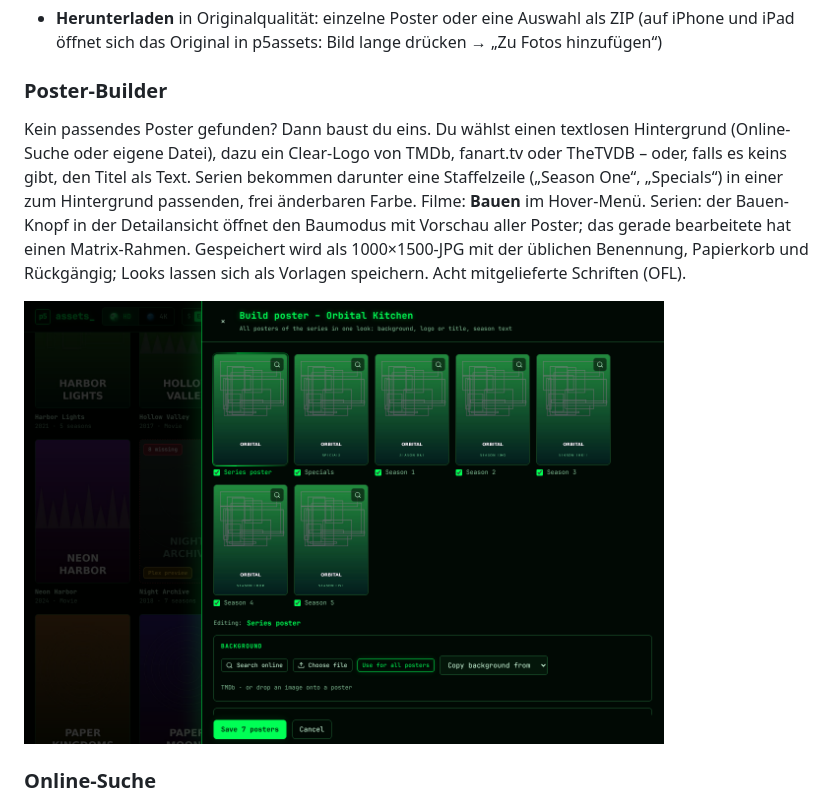
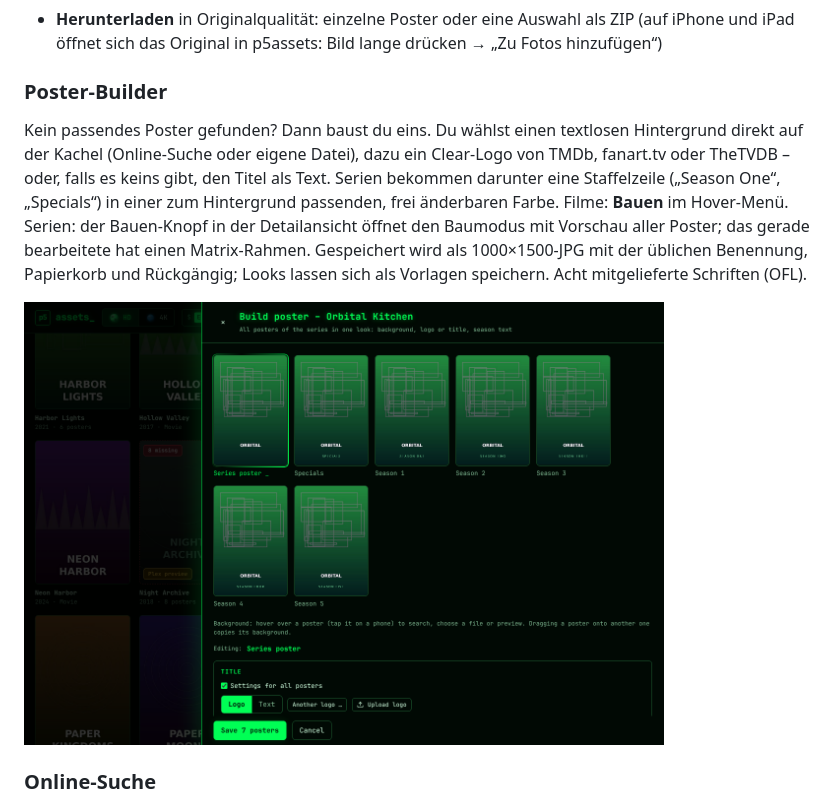
Before and after one commit to p5lukas/p5assets, a Markdown page: README.de.md, the part around the change. GitHub-like rendering; pictures changed too: docs/images/poster-builder.png.

```diff
--- a/README.de.md
+++ b/README.de.md
@@ -71,7 +71,7 @@ und welche vorhandenen Bilder ersetzt würden.
 - **Herunterladen** in Originalqualität: einzelne Poster oder eine Auswahl als ZIP (auf iPhone und iPad öffnet sich das Original in p5assets: Bild lange drücken → „Zu Fotos hinzufügen“)
 
 ### Poster-Builder
-Kein passendes Poster gefunden? Dann baust du eins. Du wählst einen textlosen Hintergrund (Online-Suche oder eigene Datei), dazu ein Clear-Logo von TMDb, fanart.tv oder TheTVDB – oder, falls es keins gibt, den Titel als Text. Serien bekommen darunter eine Staffelzeile („Season One“, „Specials“) in einer zum Hintergrund passenden, frei änderbaren Farbe. Filme: **Bauen** im Hover-Menü. Serien: der Bauen-Knopf in der Detailansicht öffnet den Baumodus mit Vorschau aller Poster; das gerade bearbeitete hat einen Matrix-Rahmen. Gespeichert wird als 1000×1500-JPG mit der üblichen Benennung, Papierkorb und Rückgängig; Looks lassen sich als Vorlagen speichern. Acht mitgelieferte Schriften (OFL).
+Kein passendes Poster gefunden? Dann baust du eins. Du wählst einen textlosen Hintergrund direkt auf der Kachel (Online-Suche oder eigene Datei), dazu ein Clear-Logo von TMDb, fanart.tv oder TheTVDB – oder, falls es keins gibt, den Titel als Text. Serien bekommen darunter eine Staffelzeile („Season One“, „Specials“) in einer zum Hintergrund passenden, frei änderbaren Farbe. Filme: **Bauen** im Hover-Menü. Serien: der Bauen-Knopf in der Detailansicht öffnet den Baumodus mit Vorschau aller Poster; das gerade bearbeitete hat einen Matrix-Rahmen. Gespeichert wird als 1000×1500-JPG mit der üblichen Benennung, Papierkorb und Rückgängig; Looks lassen sich als Vorlagen speichern. Acht mitgelieferte Schriften (OFL).
 
 <img src="docs/images/poster-builder.png" alt="Poster-Builder für eine Serie" width="640">
 
```
Also changed, not shown: CHANGELOG.md (+14 -0 lines), README.md (+1 -1 lines), 8 other files.
